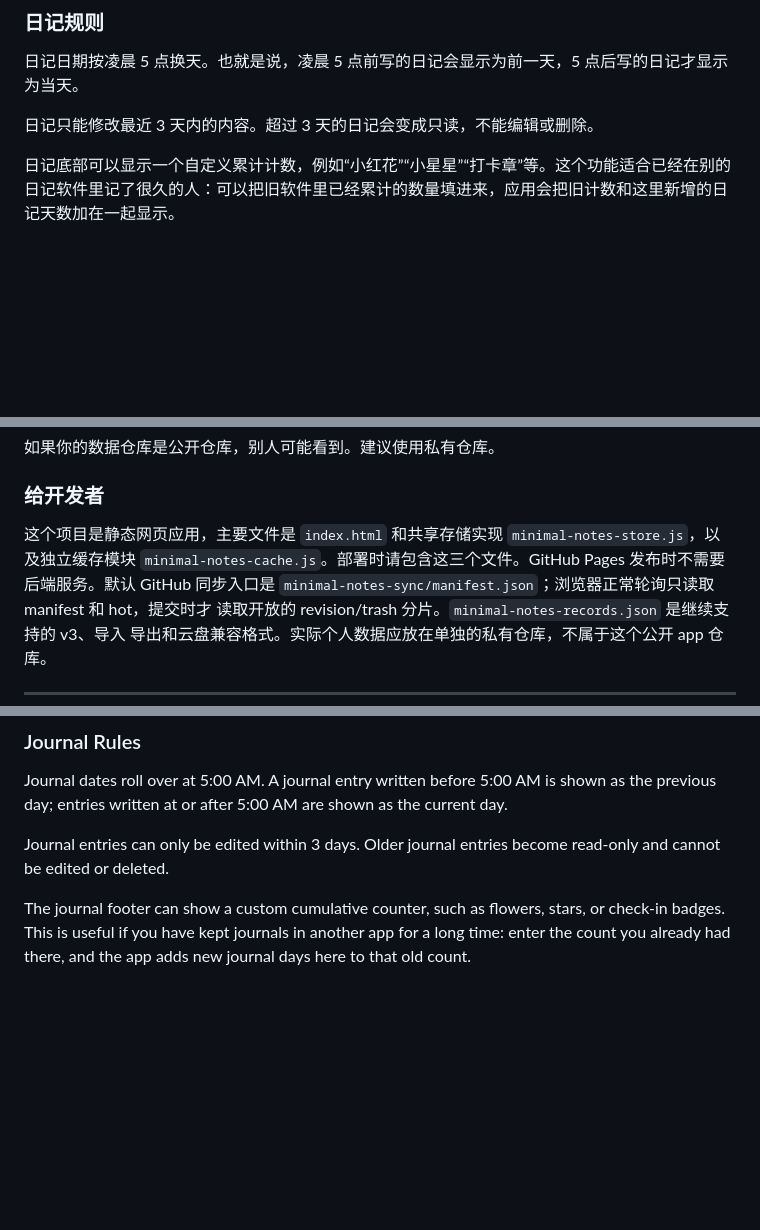
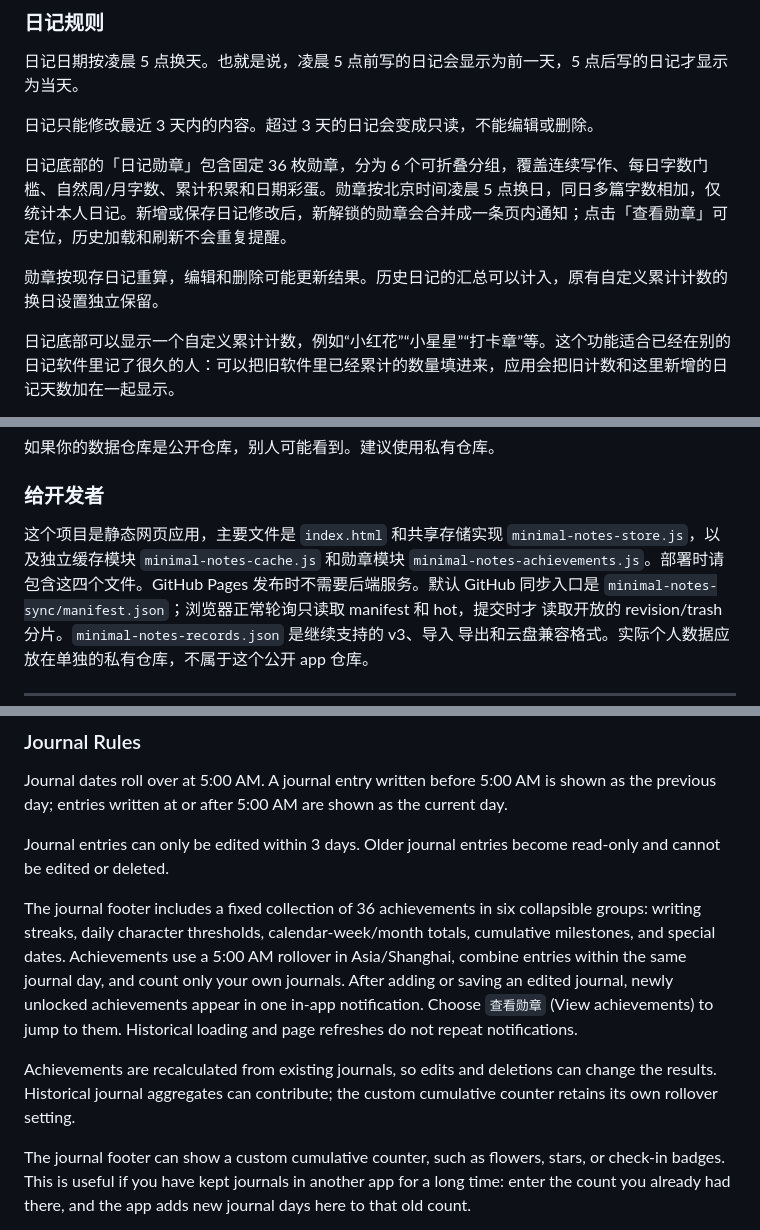
Before and after one commit to yihuhou/minimal-notes-app, a Markdown page: README.md, 3 parts joined by grey strips. Drawn GitHub-style; blank space fills up the shorter version.

Commit message:
Document journal achievements and deployment assets

```diff
--- a/README.md
+++ b/README.md
@@ -81,6 +81,10 @@ DDL 6月10日前交材料
 日记日期按凌晨 5 点换天。也就是说，凌晨 5 点前写的日记会显示为前一天，5 点后写的日记才显示为当天。
 
 日记只能修改最近 3 天内的内容。超过 3 天的日记会变成只读，不能编辑或删除。
+
+日记底部的「日记勋章」包含固定 36 枚勋章，分为 6 个可折叠分组，覆盖连续写作、每日字数门槛、自然周/月字数、累计积累和日期彩蛋。勋章按北京时间凌晨 5 点换日，同日多篇字数相加，仅统计本人日记。新增或保存日记修改后，新解锁的勋章会合并成一条页内通知；点击「查看勋章」可定位，历史加载和刷新不会重复提醒。
+
+勋章按现存日记重算，编辑和删除可能更新结果。历史日记的汇总可以计入，原有自定义累计计数的换日设置独立保留。
 
 日记底部可以显示一个自定义累计计数，例如“小红花”“小星星”“打卡章”等。这个功能适合已经在别的日记软件里记了很久的人：可以把旧软件里已经累计的数量填进来，应用会把旧计数和这里新增的日记天数加在一起显示。
 
@@ -341,7 +345,7 @@ Token 没有写入权限。检查 `Contents` 是否设置成 `Read and write`，
 ### 给开发者
 
 这个项目是静态网页应用，主要文件是 `index.html` 和共享存储实现
-`minimal-notes-store.js`，以及独立缓存模块 `minimal-notes-cache.js`。部署时请包含这三个文件。GitHub Pages 发布时不需要后端服务。默认 GitHub 同步入口是
+`minimal-notes-store.js`，以及独立缓存模块 `minimal-notes-cache.js` 和勋章模块 `minimal-notes-achievements.js`。部署时请包含这四个文件。GitHub Pages 发布时不需要后端服务。默认 GitHub 同步入口是
 `minimal-notes-sync/manifest.json`；浏览器正常轮询只读取 manifest 和 hot，提交时才
 读取开放的 revision/trash 分片。`minimal-notes-records.json` 是继续支持的 v3、导入
 导出和云盘兼容格式。实际个人数据应放在单独的私有仓库，不属于这个公开 app 仓库。
@@ -419,6 +423,10 @@ When deleting a record, there are two choices:
 Journal dates roll over at 5:00 AM. A journal entry written before 5:00 AM is shown as the previous day; entries written at or after 5:00 AM are shown as the current day.
 
 Journal entries can only be edited within 3 days. Older journal entries become read-only and cannot be edited or deleted.
+
+The journal footer includes a fixed collection of 36 achievements in six collapsible groups: writing streaks, daily character thresholds, calendar-week/month totals, cumulative milestones, and special dates. Achievements use a 5:00 AM rollover in Asia/Shanghai, combine entries within the same journal day, and count only your own journals. After adding or saving an edited journal, newly unlocked achievements appear in one in-app notification. Choose `查看勋章` (View achievements) to jump to them. Historical loading and page refreshes do not repeat notifications.
+
+Achievements are recalculated from existing journals, so edits and deletions can change the results. Historical journal aggregates can contribute; the custom cumulative counter retains its own rollover setting.
 
 The journal footer can show a custom cumulative counter, such as flowers, stars, or check-in badges. This is useful if you have kept journals in another app for a long time: enter the count you already had there, and the app adds new journal days here to that old count.
 
```
Also changed, not shown: other parts of README.md (+1 -1 lines).
